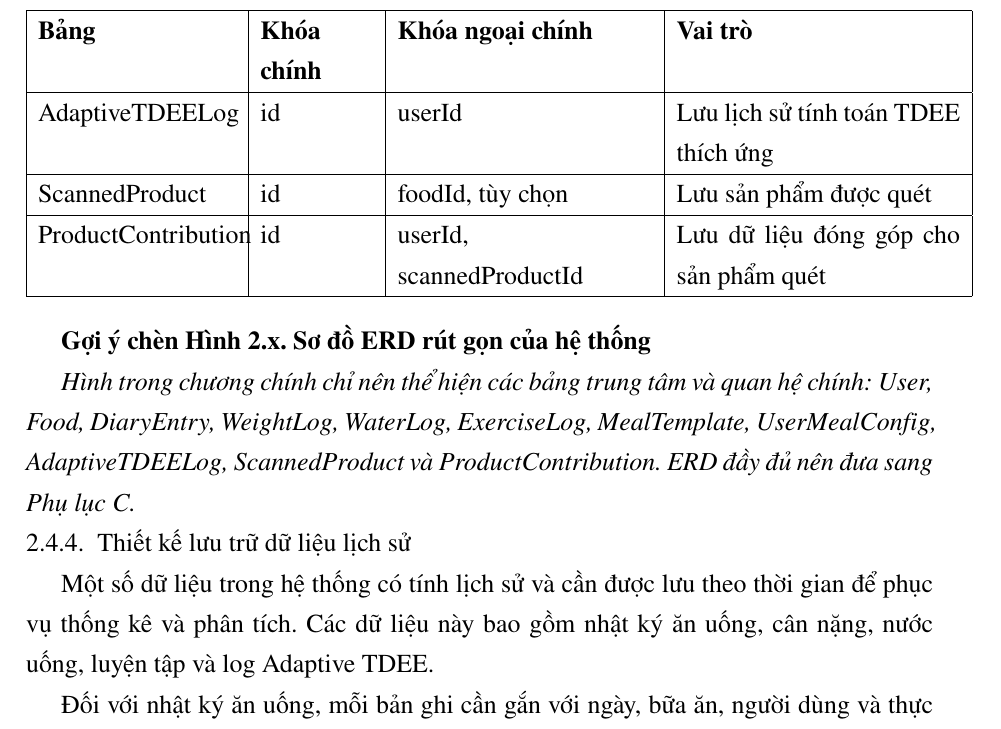
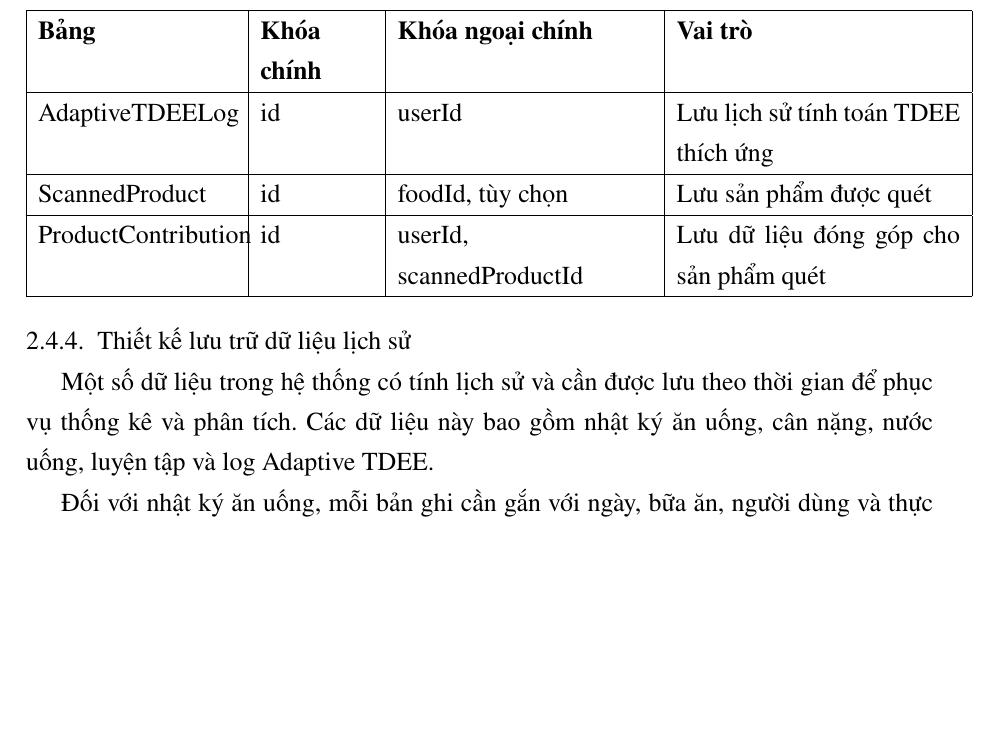
Before and after one commit to truongxuantxa-stack/gfgf, a LaTeX document (do_an_tot_nghiep.tex): part of page 52 of 114, cut so that both start at the same text, the shorter picture padded with empty space. Compiled offline with pdfLaTeX.

Commit message:
docs: remove redundant ERD diagram placeholder hint

```diff
--- a/do_an_tot_nghiep.tex
+++ b/do_an_tot_nghiep.tex
@@ -1714,10 +1714,6 @@ ProductContribution & id & userId, scannedProductId & Lưu dữ liệu đóng g
 \hline
 \end{longtable}
 
-\textbf{Gợi ý chèn Hình 2.x. Sơ đồ ERD rút gọn của hệ thống}
-
-\textit{Hình trong chương chính chỉ nên thể hiện các bảng trung tâm và quan hệ chính: User, Food, DiaryEntry, WeightLog, WaterLog, ExerciseLog, MealTemplate, UserMealConfig, AdaptiveTDEELog, ScannedProduct và ProductContribution. ERD đầy đủ nên đưa sang Phụ lục C.}
-
 \subsection{Thiết kế lưu trữ dữ liệu lịch sử}Một số dữ liệu trong hệ thống có tính lịch sử và cần được lưu theo thời gian để phục vụ thống kê và phân tích. Các dữ liệu này bao gồm nhật ký ăn uống, cân nặng, nước uống, luyện tập và log Adaptive TDEE.
 
 Đối với nhật ký ăn uống, mỗi bản ghi cần gắn với ngày, bữa ăn, người dùng và thực phẩm. Các giá trị dinh dưỡng snapshot được lưu cùng bản ghi nhằm bảo toàn dữ liệu lịch sử tại thời điểm người dùng nhập liệu.
```
Also changed, not shown: 1 other file.
